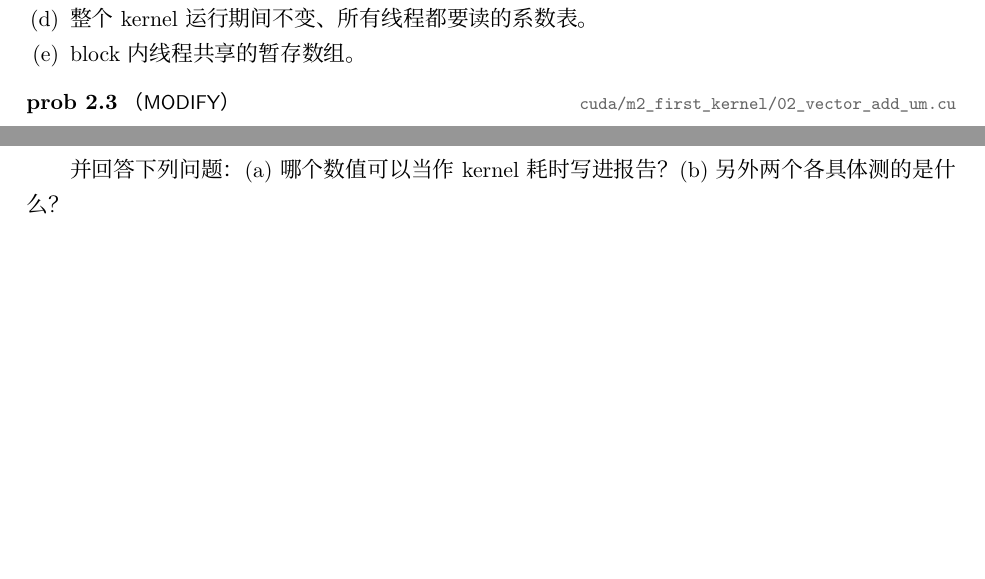
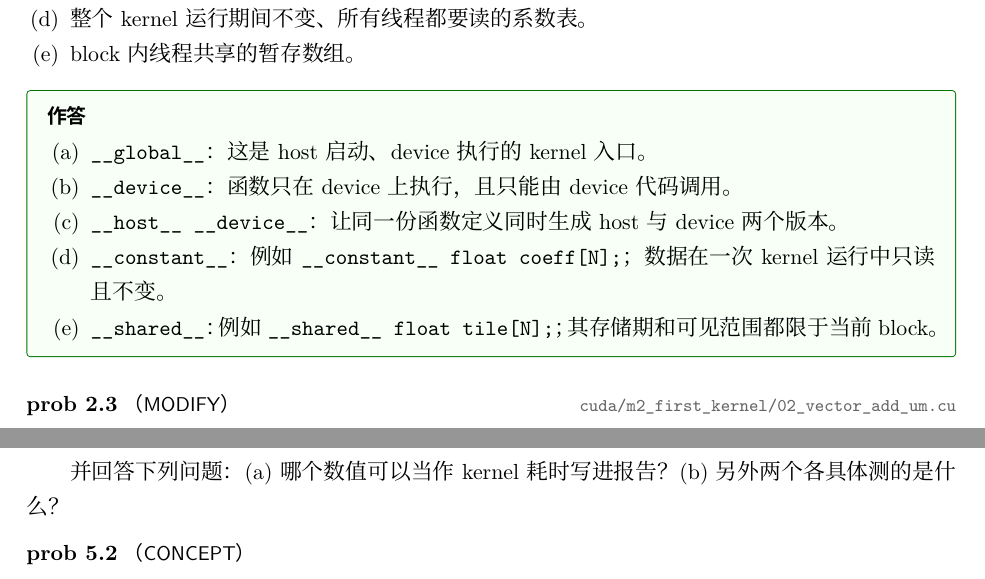
Before and after one commit to y7nieSEl5/pku-infra, a LaTeX problem sheet (assignment01/handout/assignment01.tex): two parts of pages 6 and 11 of 17 before the commit and two parts of pages 6 and 12 of 17 after it, joined at a grey line, cut so that both start at the same text, the shorter picture padded with empty space. Compiled offline with XeLaTeX.

Commit message:
2.1, 2.2

```diff
--- a/assignment01/handout/assignment01.tex
+++ b/assignment01/handout/assignment01.tex
@@ -337,6 +337,16 @@ make run/m2_first_kernel/01_vector_add
   \item 整个 kernel 运行期间不变、所有线程都要读的系数表。
   \item block 内线程共享的暂存数组。
 \end{enumerate}
+
+\begin{answer}
+\begin{enumerate}[label=(\alph*)]
+  \item \texttt{\_\_global\_\_}：这是 host 启动、device 执行的 kernel 入口。
+  \item \texttt{\_\_device\_\_}：函数只在 device 上执行，且只能由 device 代码调用。
+  \item \texttt{\_\_host\_\_ \_\_device\_\_}：让同一份函数定义同时生成 host 与 device 两个版本。
+  \item \texttt{\_\_constant\_\_}：例如 \texttt{\_\_constant\_\_ float coeff[N];}；数据在一次 kernel 运行中只读且不变。
+  \item \texttt{\_\_shared\_\_}：例如 \texttt{\_\_shared\_\_ float tile[N];}；其存储期和可见范围都限于当前 block。
+\end{enumerate}
+\end{answer}
 
 \prob{2.3}{MODIFY}[cuda/m2\_first\_kernel/02\_vector\_add\_um.cu]
 \texttt{02\_vector\_add\_um.cu} 代码完整，但目前是“显式内存管理”的版本。改之前先按原样编译运行一次，记下耗时——这一版会被你的改动覆盖掉，下面 (b) 要拿它做对照。然后按文件头的说明改成 unified memory 版（\texttt{cudaMallocManaged}），并保持文件头写明的计时窗口不变。
```
Also changed, not shown: 1 other file.
